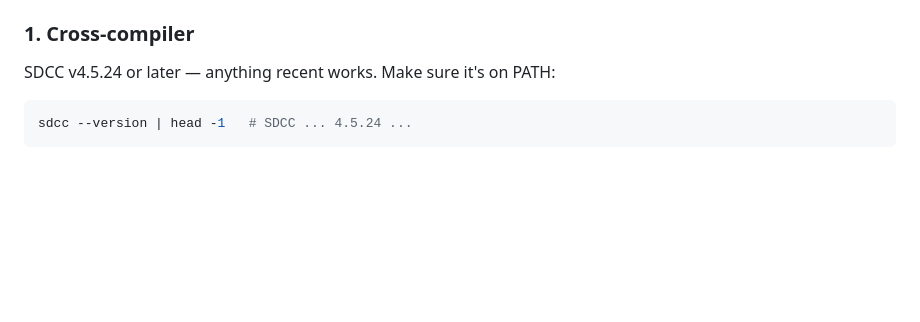
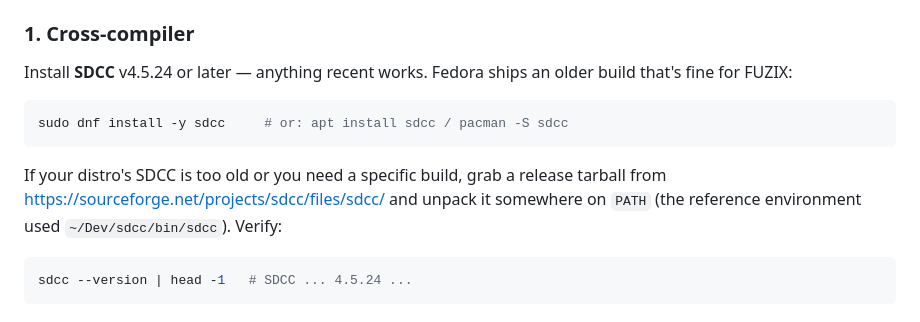
Before and after one commit to salvogendut/1984, a Markdown page: docs/FUZIX_BUILD.md, the part around the change. Drawn GitHub-style; blank space fills up the shorter version.

Commit message:
docs(fuzix-build): explain SDCC install instead of assuming it's present
Co-Authored-By: Claude Opus 4.7 <noreply@anthropic.com>

````diff
--- a/docs/FUZIX_BUILD.md
+++ b/docs/FUZIX_BUILD.md
@@ -15,7 +15,17 @@ the steps translate directly to any other distro (`apt`, `pacman`, …).
 
 ### 1. Cross-compiler
 
-SDCC v4.5.24 or later — anything recent works. Make sure it's on PATH:
+Install **SDCC** v4.5.24 or later — anything recent works. Fedora ships an
+older build that's fine for FUZIX:
+
+```bash
+sudo dnf install -y sdcc     # or: apt install sdcc / pacman -S sdcc
+```
+
+If your distro's SDCC is too old or you need a specific build, grab a
+release tarball from <https://sourceforge.net/projects/sdcc/files/sdcc/> and
+unpack it somewhere on `PATH` (the reference environment used
+`~/Dev/sdcc/bin/sdcc`). Verify:
 
 ```bash
 sdcc --version | head -1   # SDCC ... 4.5.24 ...
````
